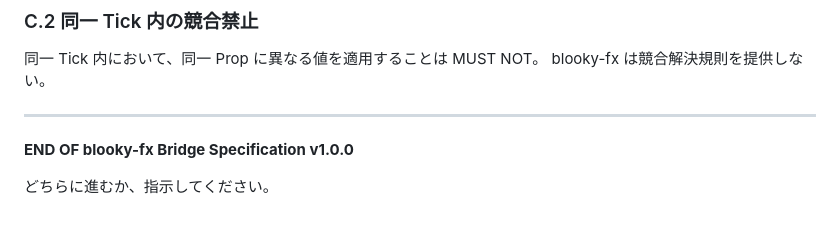
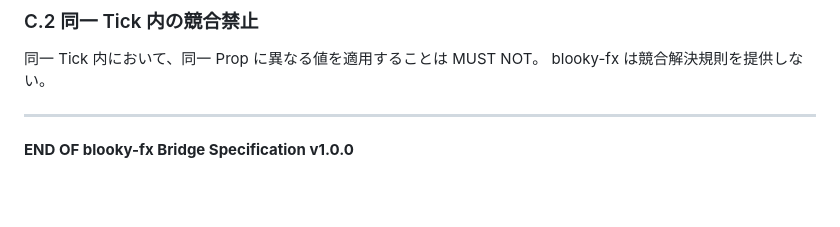
Before and after one commit to junkieta/blooky, a Markdown page: docs/blooky-fx/bridge-spec-v1.0.0.md, the part around the change. Drawn GitHub-style; blank space fills up the shorter version.

Commit message:
delete one-line only

```diff
--- a/docs/blooky-fx/bridge-spec-v1.0.0.md
+++ b/docs/blooky-fx/bridge-spec-v1.0.0.md
@@ -386,5 +386,3 @@ blooky-fx は競合解決規則を提供しない。
 ---
 
 **END OF blooky-fx Bridge Specification v1.0.0**
-
-どちらに進むか、指示してください。
```
